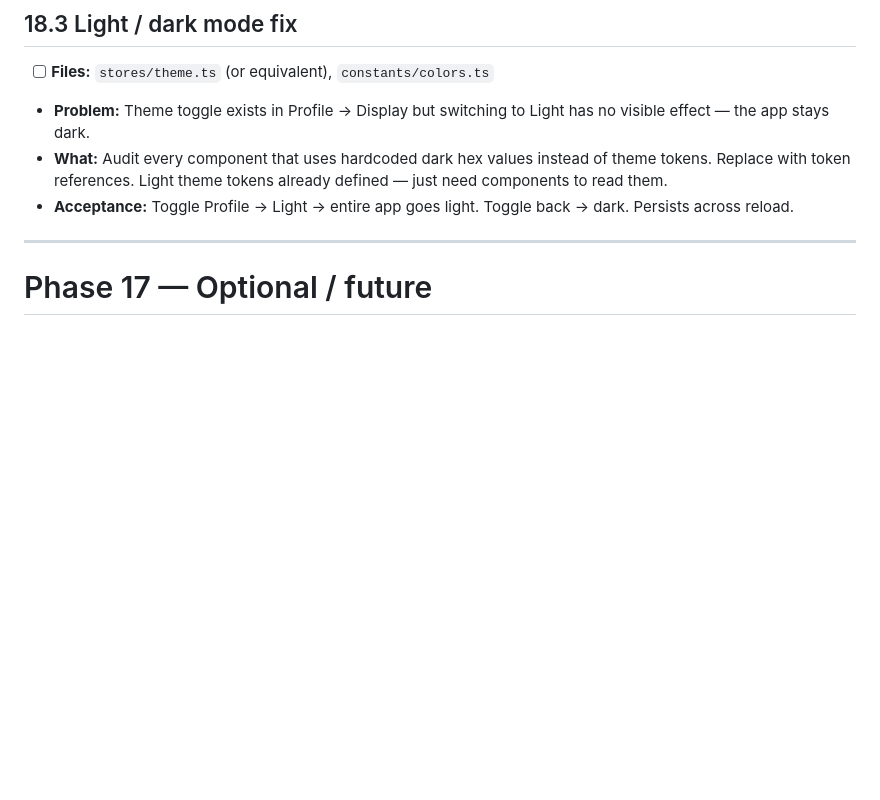
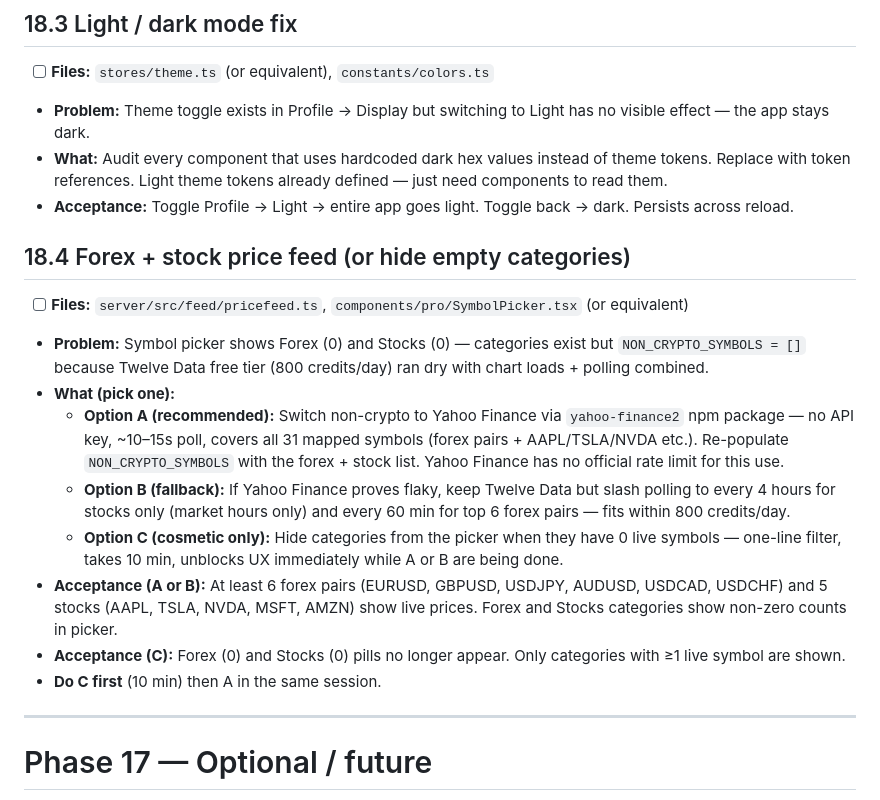
Before and after one commit to th3ghote-blip/vanta, a Markdown page: TODO.md, the part around the change. Rendered like a GitHub page; blank space fills up the shorter version.

Commit message:
Add 18.4 forex/stock feed or hide empty categories
NON_CRYPTO_SYMBOLS was emptied due to Twelve Data credit limits.
Plan: Yahoo Finance (no key) for all 31 non-crypto symbols (Option A),
hide empty categories immediately as Option C while A is being built.

Co-Authored-By: Claude Sonnet 4.6 <noreply@anthropic.com>

```diff
--- a/TODO.md
+++ b/TODO.md
@@ -799,6 +799,17 @@ Today users can only place market orders (buy/sell at the live price) on Pro mod
 - **What:** Audit every component that uses hardcoded dark hex values instead of theme tokens. Replace with token references. Light theme tokens already defined — just need components to read them.
 - **Acceptance:** Toggle Profile → Light → entire app goes light. Toggle back → dark. Persists across reload.
 
+## 18.4 Forex + stock price feed (or hide empty categories)
+- [ ] **Files:** `server/src/feed/pricefeed.ts`, `components/pro/SymbolPicker.tsx` (or equivalent)
+- **Problem:** Symbol picker shows Forex (0) and Stocks (0) — categories exist but `NON_CRYPTO_SYMBOLS = []` because Twelve Data free tier (800 credits/day) ran dry with chart loads + polling combined.
+- **What (pick one):**
+  - **Option A (recommended):** Switch non-crypto to Yahoo Finance via `yahoo-finance2` npm package — no API key, ~10–15s poll, covers all 31 mapped symbols (forex pairs + AAPL/TSLA/NVDA etc.). Re-populate `NON_CRYPTO_SYMBOLS` with the forex + stock list. Yahoo Finance has no official rate limit for this use.
+  - **Option B (fallback):** If Yahoo Finance proves flaky, keep Twelve Data but slash polling to every 4 hours for stocks only (market hours only) and every 60 min for top 6 forex pairs — fits within 800 credits/day.
+  - **Option C (cosmetic only):** Hide categories from the picker when they have 0 live symbols — one-line filter, takes 10 min, unblocks UX immediately while A or B are being done.
+- **Acceptance (A or B):** At least 6 forex pairs (EURUSD, GBPUSD, USDJPY, AUDUSD, USDCAD, USDCHF) and 5 stocks (AAPL, TSLA, NVDA, MSFT, AMZN) show live prices. Forex and Stocks categories show non-zero counts in picker.
+- **Acceptance (C):** Forex (0) and Stocks (0) pills no longer appear. Only categories with ≥1 live symbol are shown.
+- **Do C first** (10 min) then A in the same session.
+
 ---
 
 # Phase 17 — Optional / future
```
